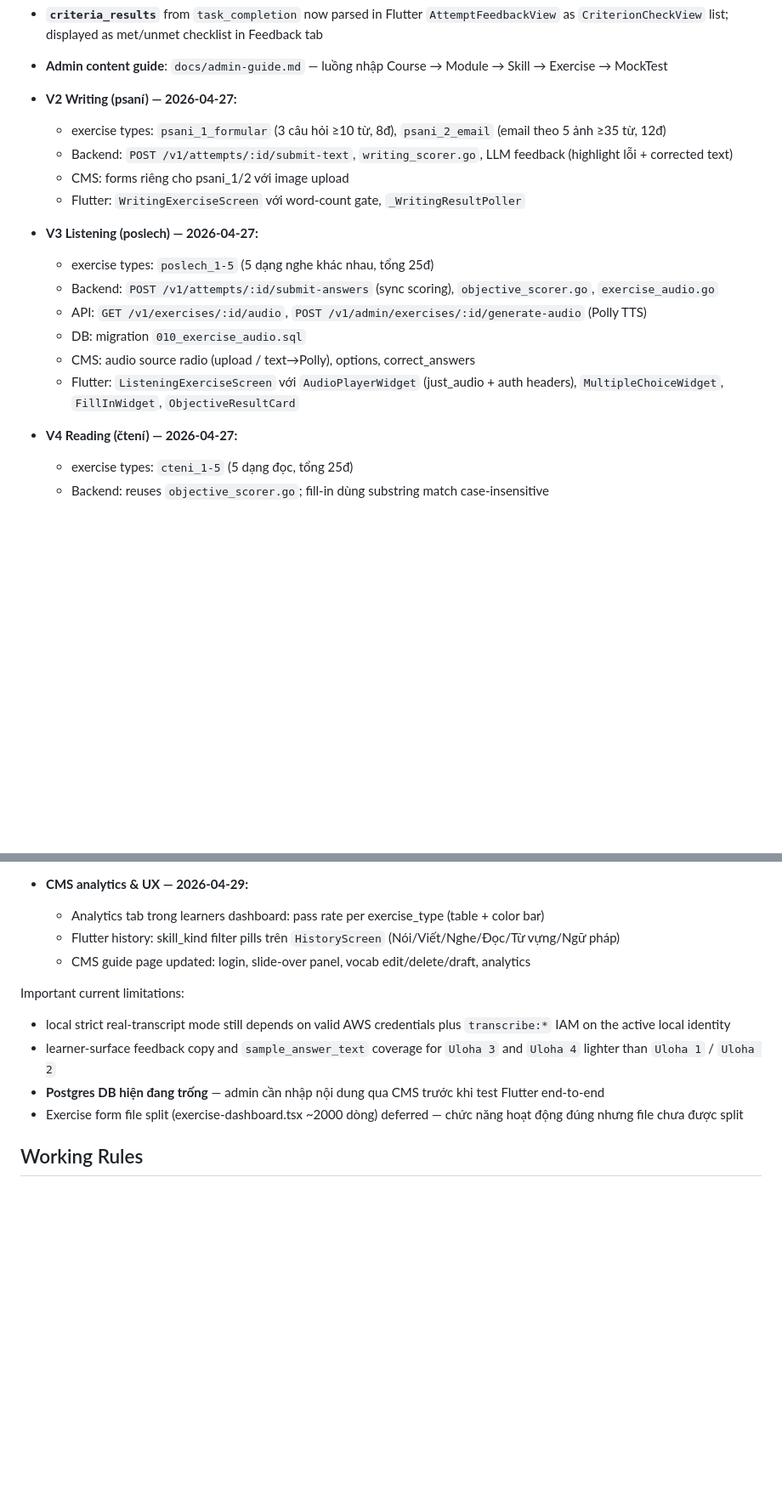
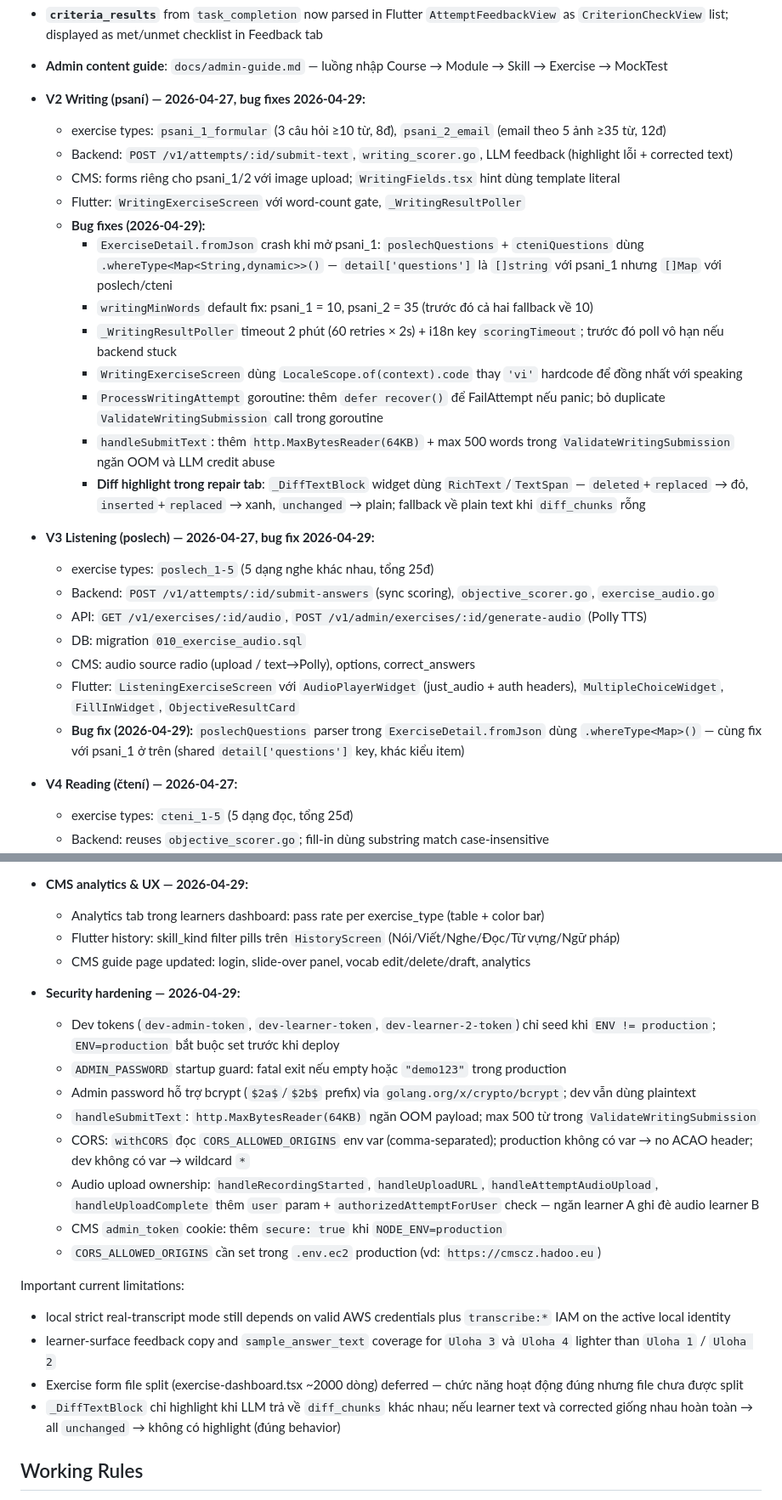
Before and after one commit to temo-dev/new-czech-go, a Markdown page: AGENTS.md, 2 parts joined by grey strips. Shown at 85% size. Rendered like a GitHub page; blank space fills up the shorter version.

Commit message:
docs(AGENTS): update writing/listening/security implementation status
Writing (V2):
- document psani_1 fromJson crash fix (whereType guard)
- document writingMinWords default fix (psani_2 = 35)
- document _WritingResultPoller 2-min timeout + scoringTimeout i18n
- document LocaleScope locale fix (was hardcoded 'vi')
- document ProcessWritingAttempt panic recovery + duplicate validation removal
- document handleSubmitText MaxBytesReader 64KB + max 500 words
- document _DiffTextBlock diff highlighting (deleted/inserted/replaced kinds)
- document WritingFields hint template literal fix

Listening (V3):
- document poslechQuestions whereType bug fix (shared with psani_1)

Security hardening (new section):
- dev tokens gated by ENV != production
- ADMIN_PASSWORD startup guard + bcrypt support
- CORS CORS_ALLOWED_ORIGINS env var
- audio upload ownership checks on 4 handlers
- CMS cookie secure: true in production

Admin login: clarify dev-admin-token only valid when ENV != production
Limitations: remove stale "Postgres DB trống" note; add diff-highlight note

Co-Authored-By: Claude Sonnet 4.6 <noreply@anthropic.com>

```diff
--- a/AGENTS.md
+++ b/AGENTS.md
@@ -109,19 +109,28 @@ The implemented V1 foundation currently includes:
 - **`criteria_results`** from `task_completion` now parsed in Flutter `AttemptFeedbackView` as `CriterionCheckView` list; displayed as met/unmet checklist in Feedback tab
 - **Admin content guide**: `docs/admin-guide.md` — luồng nhập Course → Module → Skill → Exercise → MockTest
 
-- **V2 Writing (psaní) — 2026-04-27:**
+- **V2 Writing (psaní) — 2026-04-27, bug fixes 2026-04-29:**
   - exercise types: `psani_1_formular` (3 câu hỏi ≥10 từ, 8đ), `psani_2_email` (email theo 5 ảnh ≥35 từ, 12đ)
   - Backend: `POST /v1/attempts/:id/submit-text`, `writing_scorer.go`, LLM feedback (highlight lỗi + corrected text)
-  - CMS: forms riêng cho psani_1/2 với image upload
+  - CMS: forms riêng cho psani_1/2 với image upload; `WritingFields.tsx` hint dùng template literal
   - Flutter: `WritingExerciseScreen` với word-count gate, `_WritingResultPoller`
+  - **Bug fixes (2026-04-29):**
+    - `ExerciseDetail.fromJson` crash khi mở psani_1: `poslechQuestions` + `cteniQuestions` dùng `.whereType<Map<String,dynamic>>()` — `detail['questions']` là `[]string` với psani_1 nhưng `[]Map` với poslech/cteni
+    - `writingMinWords` default fix: psani_1 = 10, psani_2 = 35 (trước đó cả hai fallback về 10)
+    - `_WritingResultPoller` timeout 2 phút (60 retries × 2s) + i18n key `scoringTimeout`; trước đó poll vô hạn nếu backend stuck
+    - `WritingExerciseScreen` dùng `LocaleScope.of(context).code` thay `'vi'` hardcode để đồng nhất với speaking
+    - `ProcessWritingAttempt` goroutine: thêm `defer recover()` để FailAttempt nếu panic; bỏ duplicate `ValidateWritingSubmission` call trong goroutine
+    - `handleSubmitText`: thêm `http.MaxBytesReader(64KB)` + max 500 words trong `ValidateWritingSubmission` ngăn OOM và LLM credit abuse
+    - **Diff highlight trong repair tab**: `_DiffTextBlock` widget dùng `RichText`/`TextSpan` — `deleted`+`replaced` → đỏ, `inserted`+`replaced` → xanh, `unchanged` → plain; fallback về plain text khi `diff_chunks` rỗng
 
-- **V3 Listening (poslech) — 2026-04-27:**
+- **V3 Listening (poslech) — 2026-04-27, bug fix 2026-04-29:**
   - exercise types: `poslech_1-5` (5 dạng nghe khác nhau, tổng 25đ)
   - Backend: `POST /v1/attempts/:id/submit-answers` (sync scoring), `objective_scorer.go`, `exercise_audio.go`
   - API: `GET /v1/exercises/:id/audio`, `POST /v1/admin/exercises/:id/generate-audio` (Polly TTS)
   - DB: migration `010_exercise_audio.sql`
   - CMS: audio source radio (upload / text→Polly), options, correct_answers
   - Flutter: `ListeningExerciseScreen` với `AudioPlayerWidget` (just_audio + auth headers), `MultipleChoiceWidget`, `FillInWidget`, `ObjectiveResultCard`
+  - **Bug fix (2026-04-29):** `poslechQuestions` parser trong `ExerciseDetail.fromJson` dùng `.whereType<Map>()` — cùng fix với psani_1 ở trên (shared `detail['questions']` key, khác kiểu item)
 
 - **V4 Reading (čtení) — 2026-04-27:**
   - exercise types: `cteni_1-5` (5 dạng đọc, tổng 25đ)
@@ -169,11 +178,21 @@ The implemented V1 foundation currently includes:
   - Flutter history: skill_kind filter pills trên `HistoryScreen` (Nói/Viết/Nghe/Đọc/Từ vựng/Ngữ pháp)
   - CMS guide page updated: login, slide-over panel, vocab edit/delete/draft, analytics
 
+- **Security hardening — 2026-04-29:**
+  - Dev tokens (`dev-admin-token`, `dev-learner-token`, `dev-learner-2-token`) chỉ seed khi `ENV != production`; `ENV=production` bắt buộc set trước khi deploy
+  - `ADMIN_PASSWORD` startup guard: fatal exit nếu empty hoặc `"demo123"` trong production
+  - Admin password hỗ trợ bcrypt (`$2a$`/`$2b$` prefix) via `golang.org/x/crypto/bcrypt`; dev vẫn dùng plaintext
+  - `handleSubmitText`: `http.MaxBytesReader(64KB)` ngăn OOM payload; max 500 từ trong `ValidateWritingSubmission`
+  - CORS: `withCORS` đọc `CORS_ALLOWED_ORIGINS` env var (comma-separated); production không có var → no ACAO header; dev không có var → wildcard `*`
+  - Audio upload ownership: `handleRecordingStarted`, `handleUploadURL`, `handleAttemptAudioUpload`, `handleUploadComplete` thêm `user` param + `authorizedAttemptForUser` check — ngăn learner A ghi đè audio learner B
+  - CMS `admin_token` cookie: thêm `secure: true` khi `NODE_ENV=production`
+  - `CORS_ALLOWED_ORIGINS` cần set trong `.env.ec2` production (vd: `https://cmscz.hadoo.eu`)
+
 Important current limitations:
 - local strict real-transcript mode still depends on valid AWS credentials plus `transcribe:*` IAM on the active local identity
-- learner-surface feedback copy and `sample_answer_text` coverage for `Uloha 3` and `Uloha 4` lighter than `Uloha 1` / `Uloha 2`
-- **Postgres DB hiện đang trống** — admin cần nhập nội dung qua CMS trước khi test Flutter end-to-end
+- learner-surface feedback copy and `sample_answer_text` coverage for `Uloha 3` và `Uloha 4` lighter than `Uloha 1` / `Uloha 2`
 - Exercise form file split (exercise-dashboard.tsx ~2000 dòng) deferred — chức năng hoạt động đúng nhưng file chưa được split
+- `_DiffTextBlock` chỉ highlight khi LLM trả về `diff_chunks` khác nhau; nếu learner text và corrected giống nhau hoàn toàn → all `unchanged` → không có highlight (đúng behavior)
 
 ## Working Rules
 - Build in thin vertical slices.
```
Also changed, not shown: other parts of AGENTS.md (+1 -1 lines).
